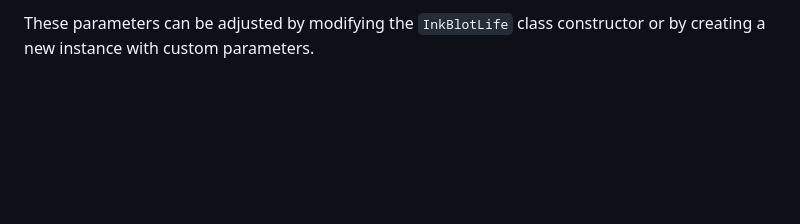
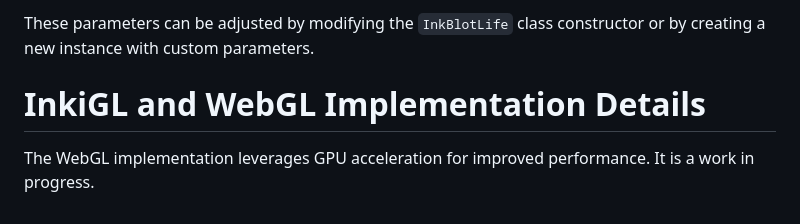
Before and after one commit to D-Haz/Inki, a Markdown page: README.md, the part around the change. Drawn GitHub-style; blank space fills up the shorter version.

```diff
--- a/README.md
+++ b/README.md
@@ -111,3 +111,7 @@ You can customize the simulation by adjusting the following parameters:
 * `mutationRate`: The probability of a cell mutating to a different state.
 
 These parameters can be adjusted by modifying the `InkBlotLife` class constructor or by creating a new instance with custom parameters.
+
+# InkiGL and WebGL Implementation Details
+
+The WebGL implementation leverages GPU acceleration for improved performance. It is a work in progress.
```
